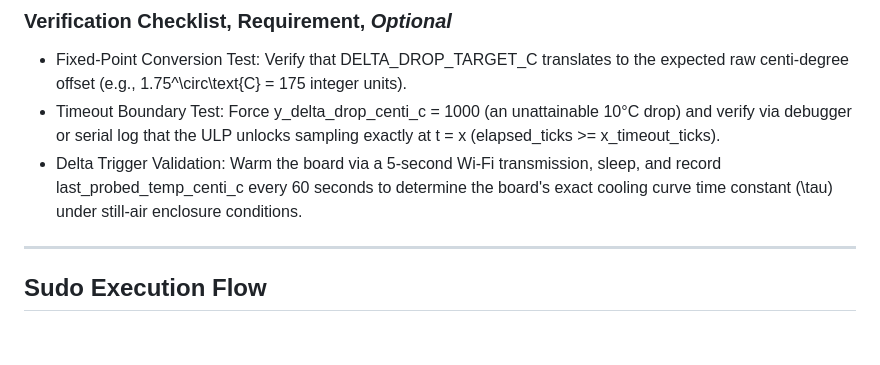
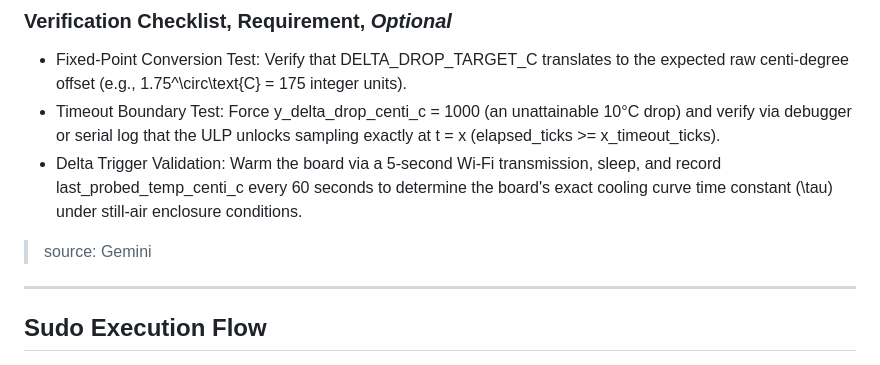
Before and after one commit to Humidyne-Labs/esp32-s3_bsp, a Markdown page: docs/dev-action/gated-model.md, the part around the change. Drawn GitHub-style; blank space fills up the shorter version.

Commit message:
Update gated-model.md with new test descriptions
Added source attribution and updated documentation for tests.

Signed-off-by: Humiditron <223341941+Humiditron@users.noreply.github.com>

```diff
--- a/docs/dev-action/gated-model.md
+++ b/docs/dev-action/gated-model.md
@@ -191,6 +191,8 @@ int16_t ulp_read_probe_temp_centi_c(void) {
  * Fixed-Point Conversion Test: Verify that DELTA_DROP_TARGET_C translates to the expected raw centi-degree offset (e.g., 1.75^\circ\text{C} = 175 integer units).
  * Timeout Boundary Test: Force y_delta_drop_centi_c = 1000 (an unattainable 10°C drop) and verify via debugger or serial log that the ULP unlocks sampling exactly at t = x (elapsed_ticks >= x_timeout_ticks).
  * Delta Trigger Validation: Warm the board via a 5-second Wi-Fi transmission, sleep, and record last_probed_temp_centi_c every 60 seconds to determine the board's exact cooling curve time constant (\tau) under still-air enclosure conditions.
+
+> source: Gemini
 
 ---
 
```
